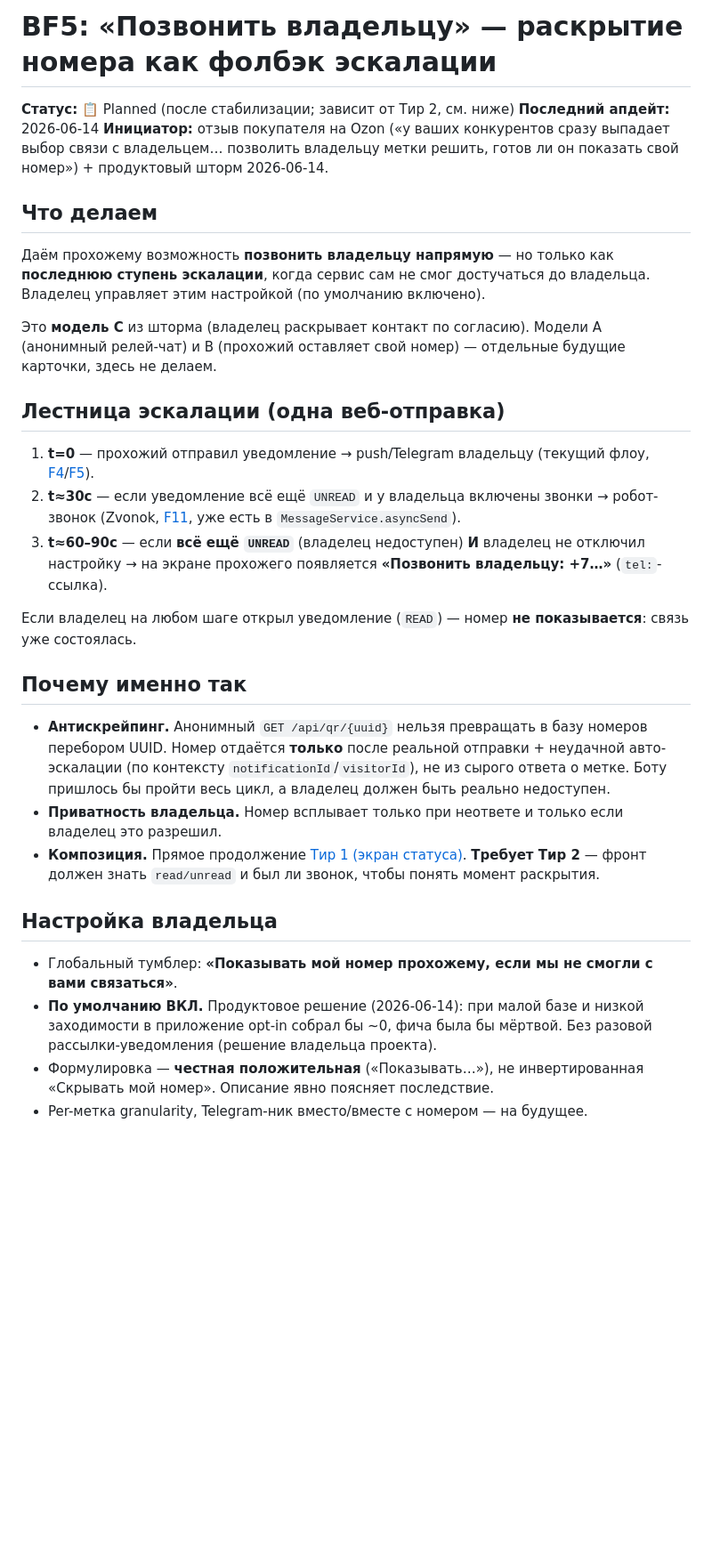
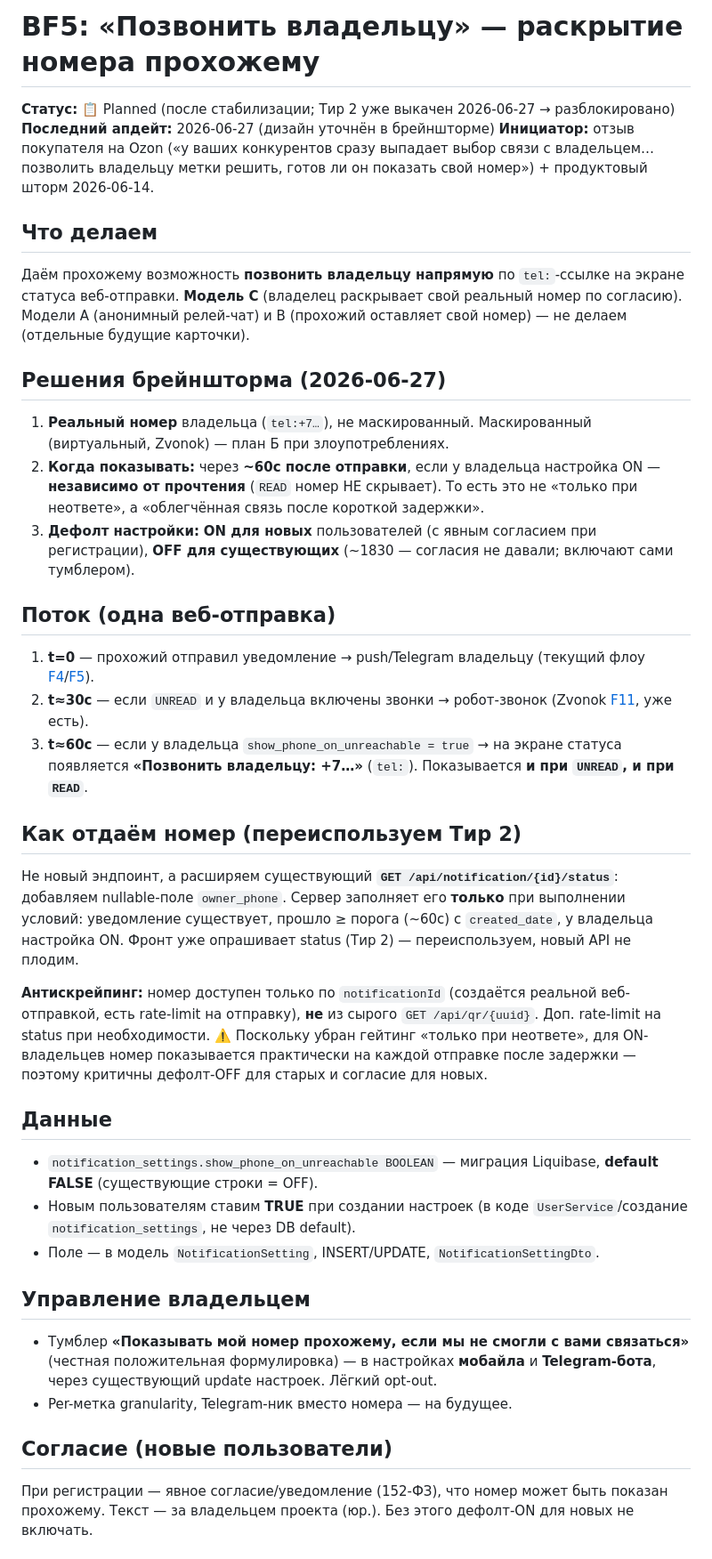
Before and after one commit to kirillwinter1/car-id-claude, a Markdown page: ai-ru/backlog/BF5_OWNER_PHONE_REVEAL.md, the part around one of its changes. Shown at 89% size. Rendered like a GitHub page; blank space fills up the shorter version.

Commit message:
docs(backlog): BF5 переработан — реальный номер, показ через ~60с даже при READ, дефолт OFF-старые/ON-новые
Co-Authored-By: Claude Opus 4.8 (1M context) <noreply@anthropic.com>

```diff
--- a/ai-ru/backlog/BF5_OWNER_PHONE_REVEAL.md
+++ b/ai-ru/backlog/BF5_OWNER_PHONE_REVEAL.md
@@ -1,32 +1,43 @@
-# BF5: «Позвонить владельцу» — раскрытие номера как фолбэк эскалации
+# BF5: «Позвонить владельцу» — раскрытие номера прохожему
 
-**Статус:** 📋 Planned (после стабилизации; зависит от Тир 2, см. ниже)
-**Последний апдейт:** 2026-06-14
+**Статус:** 📋 Planned (после стабилизации; Тир 2 уже выкачен 2026-06-27 → разблокировано)
+**Последний апдейт:** 2026-06-27 (дизайн уточнён в брейншторме)
 **Инициатор:** отзыв покупателя на Ozon («у ваших конкурентов сразу выпадает выбор связи с владельцем… позволить владельцу метки решить, готов ли он показать свой номер») + продуктовый шторм 2026-06-14.
 
 ## Что делаем
 
-Даём прохожему возможность **позвонить владельцу напрямую** — но только как **последнюю ступень эскалации**, когда сервис сам не смог достучаться до владельца. Владелец управляет этим настройкой (по умолчанию включено).
+Даём прохожему возможность **позвонить владельцу напрямую** по `tel:`-ссылке на экране статуса веб-отправки. **Модель C** (владелец раскрывает свой реальный номер по согласию). Модели A (анонимный релей-чат) и B (прохожий оставляет свой номер) — не делаем (отдельные будущие карточки).
 
-Это **модель C** из шторма (владелец раскрывает контакт по согласию). Модели A (анонимный релей-чат) и B (прохожий оставляет свой номер) — отдельные будущие карточки, здесь не делаем.
+## Решения брейншторма (2026-06-27)
 
-## Лестница эскалации (одна веб-отправка)
+1. **Реальный номер** владельца (`tel:+7…`), не маскированный. Маскированный (виртуальный, Zvonok) — план Б при злоупотреблениях.
+2. **Когда показывать:** через **~60с после отправки**, если у владельца настройка ON — **независимо от прочтения** (`READ` номер НЕ скрывает). То есть это не «только при неответе», а «облегчённая связь после короткой задержки».
+3. **Дефолт настройки:** **ON для новых** пользователей (с явным согласием при регистрации), **OFF для существующих** (~1830 — согласия не давали; включают сами тумблером).
 
-1. **t=0** — прохожий отправил уведомление → push/Telegram владельцу (текущий флоу, [F4](../features/F4_WEB_REPORT.md)/[F5](../features/F5_NOTIFICATIONS.md)).
-2. **t≈30с** — если уведомление всё ещё `UNREAD` и у владельца включены звонки → робот-звонок (Zvonok, [F11](../features/F11_ZVONOK.md), уже есть в `MessageService.asyncSend`).
-3. **t≈60–90с** — если **всё ещё `UNREAD`** (владелец недоступен) **И** владелец не отключил настройку → на экране прохожего появляется **«Позвонить владельцу: +7…»** (`tel:`-ссылка).
+## Поток (одна веб-отправка)
 
-Если владелец на любом шаге открыл уведомление (`READ`) — номер **не показывается**: связь уже состоялась.
+1. **t=0** — прохожий отправил уведомление → push/Telegram владельцу (текущий флоу [F4](../features/F4_WEB_REPORT.md)/[F5](../features/F5_NOTIFICATIONS.md)).
+2. **t≈30с** — если `UNREAD` и у владельца включены звонки → робот-звонок (Zvonok [F11](../features/F11_ZVONOK.md), уже есть).
+3. **t≈60с** — если у владельца `show_phone_on_unreachable = true` → на экране статуса появляется **«Позвонить владельцу: +7…»** (`tel:`). Показывается **и при `UNREAD`, и при `READ`**.
 
-## Почему именно так
+## Как отдаём номер (переиспользуем Тир 2)
 
-- **Антискрейпинг.** Анонимный `GET /api/qr/{uuid}` нельзя превращать в базу номеров перебором UUID. Номер отдаётся **только** после реальной отправки + неудачной авто-эскалации (по контексту `notificationId`/`visitorId`), не из сырого ответа о метке. Боту пришлось бы пройти весь цикл, а владелец должен быть реально недоступен.
-- **Приватность владельца.** Номер всплывает только при неответе и только если владелец это разрешил.
-- **Композиция.** Прямое продолжение [Тир 1 (экран статуса)](../review/2026-06-13_WEB_NOTIFICATION_DELIVERY_UX.md). **Требует Тир 2** — фронт должен знать `read/unread` и был ли звонок, чтобы понять момент раскрытия.
+Не новый эндпоинт, а расширяем существующий **`GET /api/notification/{id}/status`**: добавляем nullable-поле `owner_phone`. Сервер заполняет его **только** при выполнении условий: уведомление существует, прошло ≥ порога (~60с) с `created_date`, у владельца настройка ON. Фронт уже опрашивает status (Тир 2) — переиспользуем, новый API не плодим.
 
-## Настройка владельца
+**Антискрейпинг:** номер доступен только по `notificationId` (создаётся реальной веб-отправкой, есть rate-limit на отправку), **не** из сырого `GET /api/qr/{uuid}`. Доп. rate-limit на status при необходимости. ⚠️ Поскольку убран гейтинг «только при неответе», для ON-владельцев номер показывается практически на каждой отправке после задержки — поэтому критичны дефолт-OFF для старых и согласие для новых.
 
-- Глобальный тумблер: **«Показывать мой номер прохожему, если мы не смогли с вами связаться»**.
-- **По умолчанию ВКЛ.** Продуктовое решение (2026-06-14): при малой базе и низкой заходимости в приложение opt-in собрал бы ~0, фича была бы мёртвой. Без разовой рассылки-уведомления (решение владельца проекта).
-- Формулировка — **честная положительная** («Показывать…»), не инвертированная «Скрывать мой номер». Описание явно поясняет последствие.
-- Per-метка granularity, Telegram-ник вместо/вместе с номером — на будущее.
+## Данные
+
+- `notification_settings.show_phone_on_unreachable BOOLEAN` — миграция Liquibase, **default FALSE** (существующие строки = OFF).
+- Новым пользователям ставим **TRUE** при создании настроек (в коде `UserService`/создание `notification_settings`, не через DB default).
+- Поле — в модель `NotificationSetting`, INSERT/UPDATE, `NotificationSettingDto`.
+
+## Управление владельцем
+
+- Тумблер **«Показывать мой номер прохожему, если мы не смогли с вами связаться»** (честная положительная формулировка) — в настройках **мобайла** и **Telegram-бота**, через существующий update настроек. Лёгкий opt-out.
+- Per-метка granularity, Telegram-ник вместо номера — на будущее.
+
+## Согласие (новые пользователи)
+
+При регистрации — явное согласие/уведомление (152-ФЗ), что номер может быть показан прохожему. Текст — за владельцем проекта (юр.). Без этого дефолт-ON для новых не включать.
+
```
Also changed, not shown: other parts of ai-ru/backlog/BF5_OWNER_PHONE_REVEAL.md (+20 -18 lines).
